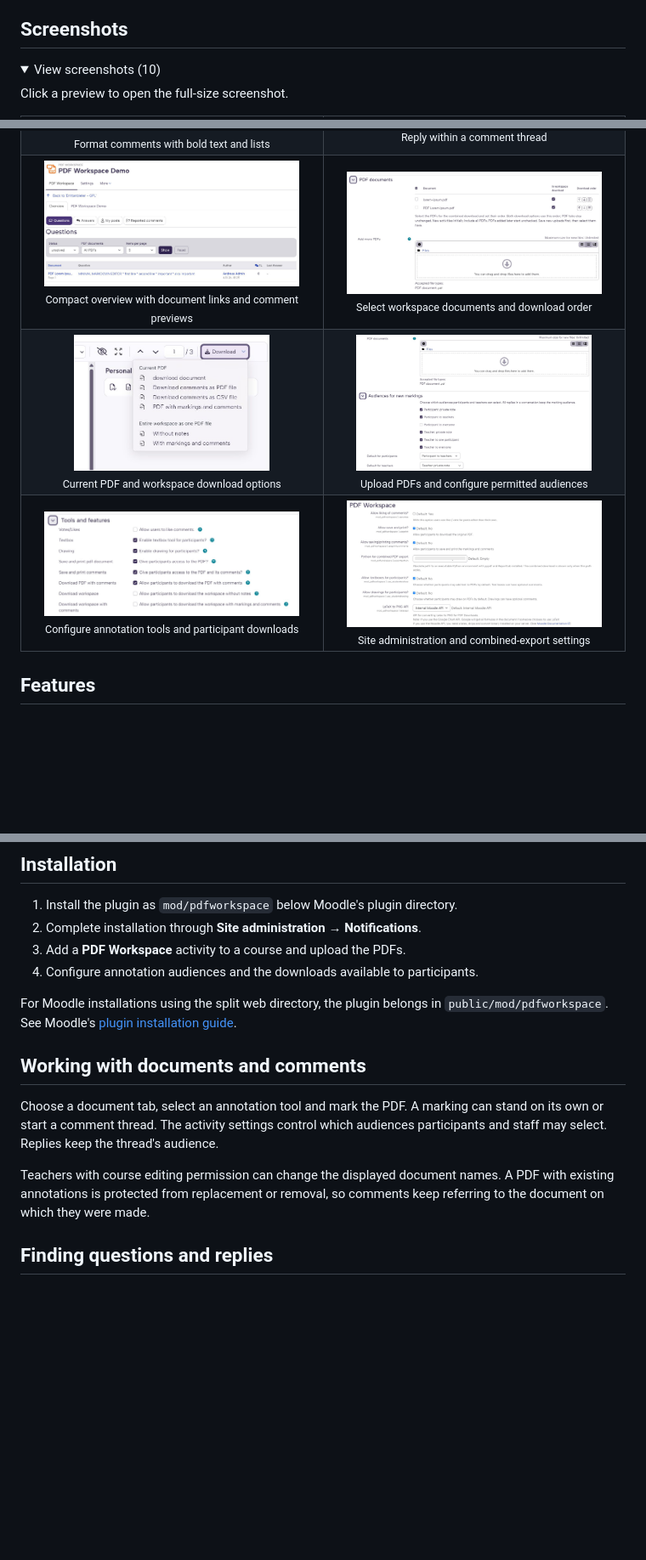
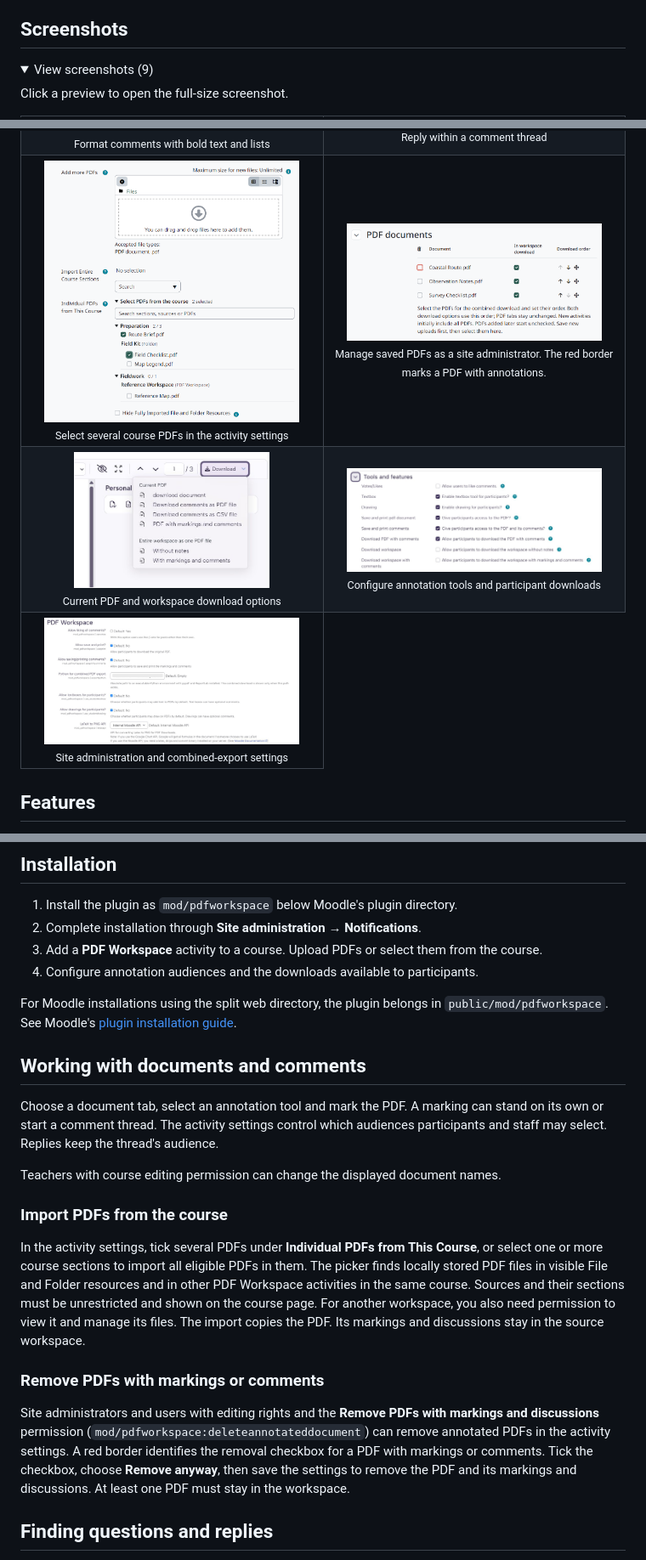
Before and after one commit to 108design/moodle-mod_pdfworkspace, a Markdown page: README.md, 3 parts joined by grey strips. Shown at 85% size. Drawn GitHub-style; pictures changed too: docs/screenshots/pdf-workspace-add-documents.jpg (deleted), docs/screenshots/pdf-workspace-import-course-pdfs.png (added), docs/screenshots/pdf-workspace-manage-saved-pdfs.png (added); folded sections open; blank space fills up the shorter version.

Commit message:
Document course PDF imports and annotated PDF removal [skip ci]

```diff
--- a/README.md
+++ b/README.md
@@ -11,7 +11,7 @@ markings and comments with the audiences allowed by the activity settings.
 ## Screenshots
 
 <details>
-<summary>View screenshots (10)</summary>
+<summary>View screenshots (9)</summary>
 
 Click a preview to open the full-size screenshot.
 
@@ -38,12 +38,12 @@ Click a preview to open the full-size screenshot.
 </tr>
 <tr>
 <td align="center" width="50%" valign="middle">
-<a href="https://raw.githubusercontent.com/108design/moodle-mod_pdfworkspace/main/docs/screenshots/pdf-workspace-overview-new.jpg"><img src="https://raw.githubusercontent.com/108design/moodle-mod_pdfworkspace/main/docs/screenshots/pdf-workspace-overview-new.jpg" width="300" height="148" alt="Compact overview with document links and comment previews"></a><br>
-<sub>Compact overview with document links and comment previews</sub>
+<a href="https://raw.githubusercontent.com/108design/moodle-mod_pdfworkspace/main/docs/screenshots/pdf-workspace-import-course-pdfs.png"><img src="https://raw.githubusercontent.com/108design/moodle-mod_pdfworkspace/main/docs/screenshots/pdf-workspace-import-course-pdfs.png" width="300" height="307" alt="Select several course PDFs in the activity settings"></a><br>
+<sub>Select several course PDFs in the activity settings</sub>
 </td>
 <td align="center" width="50%" valign="middle">
-<a href="https://raw.githubusercontent.com/108design/moodle-mod_pdfworkspace/main/docs/screenshots/pdf-workspace-add-documents.jpg"><img src="https://raw.githubusercontent.com/108design/moodle-mod_pdfworkspace/main/docs/screenshots/pdf-workspace-add-documents.jpg" width="300" height="144" alt="Select workspace documents and download order"></a><br>
-<sub>Select workspace documents and download order</sub>
+<a href="https://raw.githubusercontent.com/108design/moodle-mod_pdfworkspace/main/docs/screenshots/pdf-workspace-manage-saved-pdfs.png"><img src="https://raw.githubusercontent.com/108design/moodle-mod_pdfworkspace/main/docs/screenshots/pdf-workspace-manage-saved-pdfs.png" width="300" height="138" alt="Manage saved PDFs as a site administrator. The red border marks a PDF with annotations."></a><br>
+<sub>Manage saved PDFs as a site administrator. The red border marks a PDF with annotations.</sub>
 </td>
 </tr>
 <tr>
@@ -52,15 +52,11 @@ Click a preview to open the full-size screenshot.
 <sub>Current PDF and workspace download options</sub>
 </td>
 <td align="center" width="50%" valign="middle">
-<a href="https://raw.githubusercontent.com/108design/moodle-mod_pdfworkspace/main/docs/screenshots/pdf-workspace-new1.jpg"><img src="https://raw.githubusercontent.com/108design/moodle-mod_pdfworkspace/main/docs/screenshots/pdf-workspace-new1.jpg" width="277" height="160" alt="Upload PDFs and configure permitted audiences"></a><br>
-<sub>Upload PDFs and configure permitted audiences</sub>
+<a href="https://raw.githubusercontent.com/108design/moodle-mod_pdfworkspace/main/docs/screenshots/pdf-workspace-new2.jpg"><img src="https://raw.githubusercontent.com/108design/moodle-mod_pdfworkspace/main/docs/screenshots/pdf-workspace-new2.jpg" width="300" height="122" alt="Configure annotation tools and participant downloads"></a><br>
+<sub>Configure annotation tools and participant downloads</sub>
 </td>
 </tr>
 <tr>
-<td align="center" width="50%" valign="middle">
-<a href="https://raw.githubusercontent.com/108design/moodle-mod_pdfworkspace/main/docs/screenshots/pdf-workspace-new2.jpg"><img src="https://raw.githubusercontent.com/108design/moodle-mod_pdfworkspace/main/docs/screenshots/pdf-workspace-new2.jpg" width="300" height="122" alt="Configure annotation tools and participant downloads"></a><br>
-<sub>Configure annotation tools and participant downloads</sub>
-</td>
 <td align="center" width="50%" valign="middle">
 <a href="https://raw.githubusercontent.com/108design/moodle-mod_pdfworkspace/main/docs/screenshots/pdf-workspace-settings.jpg"><img src="https://raw.githubusercontent.com/108design/moodle-mod_pdfworkspace/main/docs/screenshots/pdf-workspace-settings.jpg" width="300" height="148" alt="Site administration and combined-export settings"></a><br>
 <sub>Site administration and combined-export settings</sub>
@@ -84,7 +80,7 @@ Supports Moodle 4.5, 5.0, 5.1, 5.2 and 5.3.
 
 1. Install the plugin as `mod/pdfworkspace` below Moodle's plugin directory.
 2. Complete installation through **Site administration → Notifications**.
-3. Add a **PDF Workspace** activity to a course and upload the PDFs.
+3. Add a **PDF Workspace** activity to a course. Upload PDFs or select them from the course.
 4. Configure annotation audiences and the downloads available to participants.
 
 For Moodle installations using the split web directory, the plugin belongs in
@@ -98,8 +94,25 @@ stand on its own or start a comment thread. The activity settings control which
 audiences participants and staff may select. Replies keep the thread's audience.
 
 Teachers with course editing permission can change the displayed document names.
-A PDF with existing annotations is protected from replacement or removal, so
-comments keep referring to the document on which they were made.
+
+### Import PDFs from the course
+
+In the activity settings, tick several PDFs under **Individual PDFs from This
+Course**, or select one or more course sections to import all eligible PDFs in
+them. The picker finds locally stored PDF files in visible File and Folder
+resources and in other PDF Workspace activities in the same course. Sources and
+their sections must be unrestricted and shown on the course page. For another
+workspace, you also need permission to view it and manage its files. The import
+copies the PDF. Its markings and discussions stay in the source workspace.
+
+### Remove PDFs with markings or comments
+
+Site administrators and users with editing rights and the **Remove PDFs with
+markings and discussions** permission (`mod/pdfworkspace:deleteannotateddocument`)
+can remove annotated PDFs in the activity settings. A red border identifies the
+removal checkbox for a PDF with markings or comments. Tick the checkbox, choose
+**Remove anyway**, then save the settings to remove the PDF and its markings and
+discussions. At least one PDF must stay in the workspace.
 
 ## Finding questions and replies
 
```
Also changed, not shown: docs/screenshots/pdf-workspace-overview.jpg (deleted).
